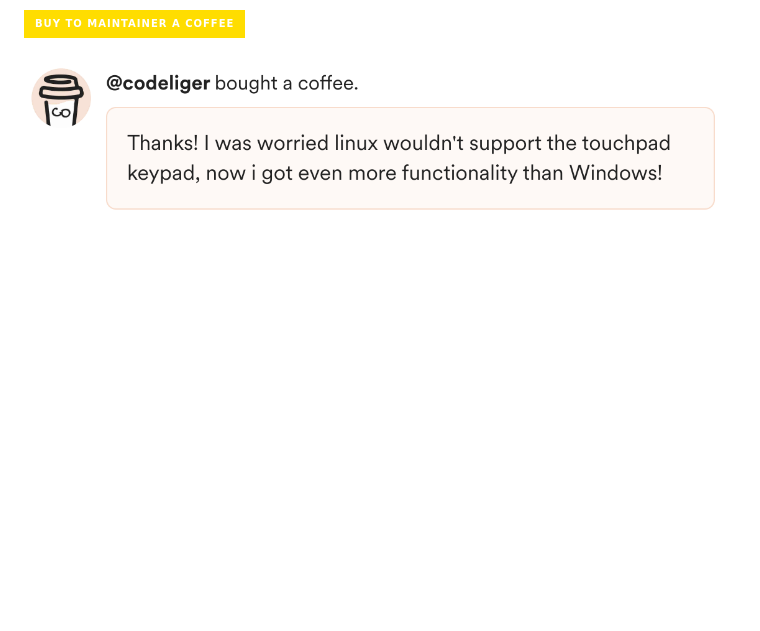
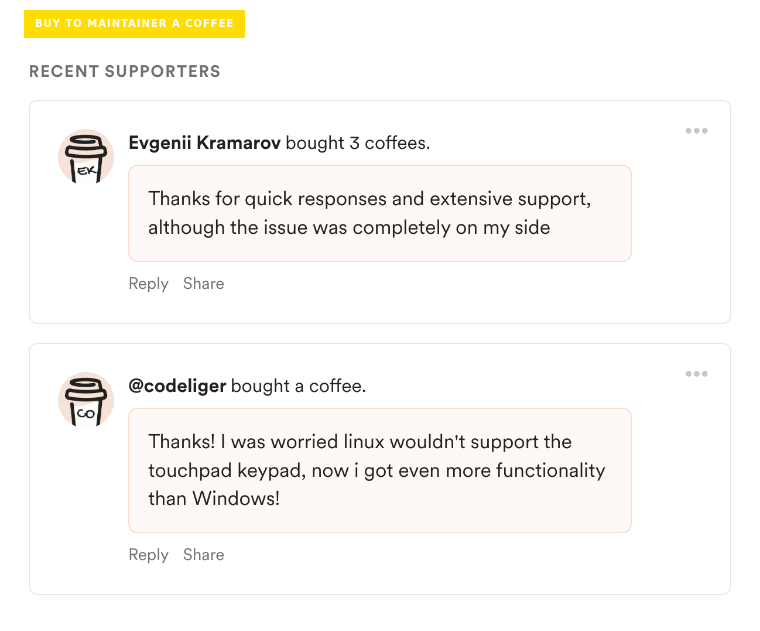
Before and after one commit to asus-linux-drivers/asus-numberpad-driver, a Markdown page: README.md, the part around the change. GitHub-like rendering; pictures changed too: images/buymeacoffee.png (added), images/buymeacoffee_codeliger.png (deleted); badges without logos; blank space fills up the shorter version.

```diff
--- a/README.md
+++ b/README.md
@@ -281,4 +281,4 @@ Do you think my effort put into open source is useful for you / others? Put star
 
 [![BuyMeACoffee](https://img.shields.io/badge/Buy%20to%20maintainer%20a%20coffee-ffdd00?style=for-the-badge&logo=buy-me-a-coffee&logoColor=black)](https://www.buymeacoffee.com/ldrahnik)
 
-[![Buy me a coffee supporter](images/buymeacoffee_codeliger.png)](https://www.buymeacoffee.com/ldrahnik)
+[![Buy me a coffee supporter](images/buymeacoffee.png)](https://www.buymeacoffee.com/ldrahnik)
```
